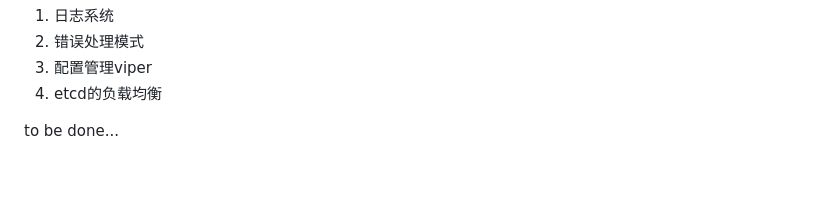
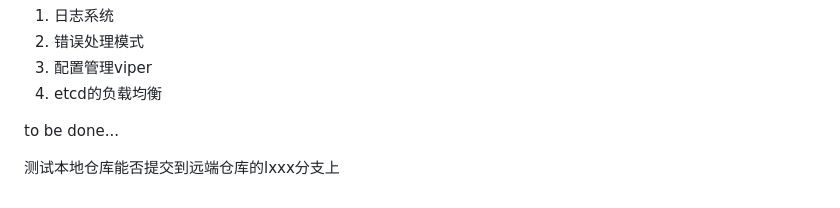
Before and after one commit to qyfff7/dzug, a Markdown page: README.md, the part around the change. Drawn GitHub-style; blank space fills up the shorter version.

Commit message:
测试本地仓库push到远端仓库的lxxx分支上

```diff
--- a/README.md
+++ b/README.md
@@ -116,3 +116,5 @@ gateway用来处理网关相关操作
 4. etcd的负载均衡
 
 to be done...
+
+测试本地仓库能否提交到远端仓库的lxxx分支上
```
